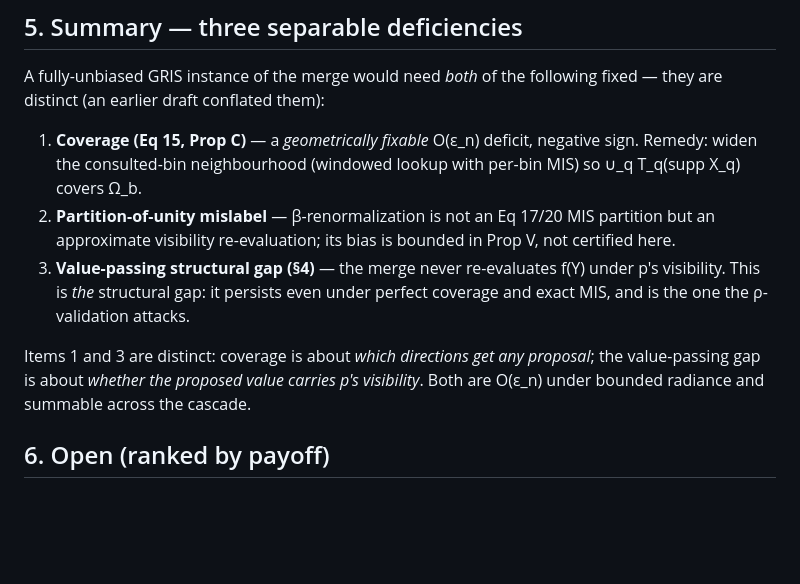
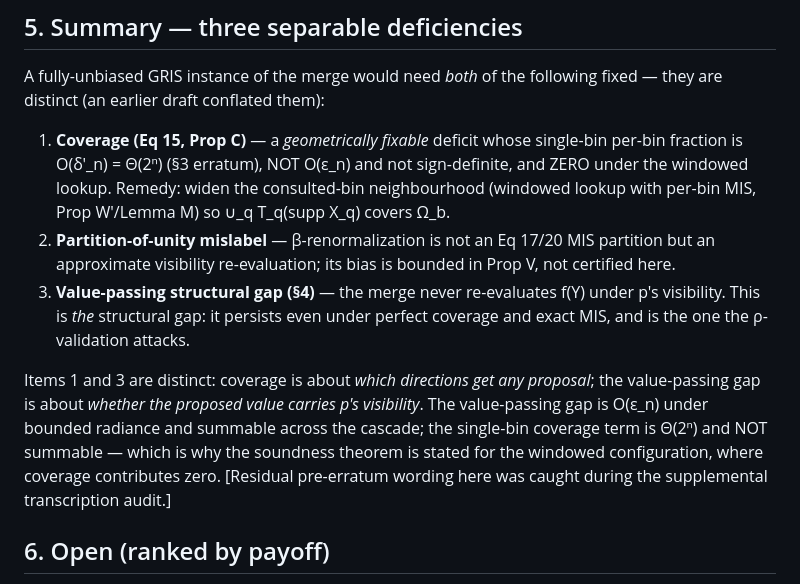
Before and after one commit to ivanyou028/reservoir-cascades, a Markdown page: docs/theory/gris-anchoring.md, the part around the change. Rendered like a GitHub page; blank space fills up the shorter version.

Commit message:
gris-anchoring Sec.5: align residual pre-erratum wording
The Sec.3 coverage-fraction erratum left Sec.5 item 1 ('O(eps) deficit,
negative sign') and the closing line ('Both are O(eps) ... summable')
unchanged - internally inconsistent with the erratum and the restated
theorem. Aligned: single-bin coverage fraction is Theta(2^n), not
sign-definite, zero under the windowed lookup; only the value-passing
gap is O(eps) and summable. Caught by the supplemental transcription
audit.

```diff
--- a/docs/theory/gris-anchoring.md
+++ b/docs/theory/gris-anchoring.md
@@ -198,9 +198,11 @@ bound.**
 A fully-unbiased GRIS instance of the merge would need *both* of the
 following fixed — they are distinct (an earlier draft conflated them):
 
-1. **Coverage (Eq 15, Prop C)** — a *geometrically fixable* O(ε_n) deficit,
-   negative sign. Remedy: widen the consulted-bin neighbourhood (windowed
-   lookup with per-bin MIS) so ∪_q T_q(supp X_q) covers Ω_b.
+1. **Coverage (Eq 15, Prop C)** — a *geometrically fixable* deficit whose
+   single-bin per-bin fraction is O(δ′_n) = Θ(2ⁿ) (§3 erratum), NOT O(ε_n)
+   and not sign-definite, and ZERO under the windowed lookup. Remedy: widen
+   the consulted-bin neighbourhood (windowed lookup with per-bin MIS,
+   Prop W′/Lemma M) so ∪_q T_q(supp X_q) covers Ω_b.
 2. **Partition-of-unity mislabel** — β-renormalization is not an Eq 17/20 MIS
    partition but an approximate visibility re-evaluation; its bias is bounded in
    Prop V, not certified here.
@@ -210,8 +212,11 @@ following fixed — they are distinct (an earlier draft conflated them):
 
 Items 1 and 3 are distinct: coverage is about *which directions get any
 proposal*; the value-passing gap is about *whether the proposed value carries
-p's visibility*. Both are O(ε_n) under bounded radiance and summable across the
-cascade.
+p's visibility*. The value-passing gap is O(ε_n) under bounded radiance and
+summable across the cascade; the single-bin coverage term is Θ(2ⁿ) and NOT
+summable — which is why the soundness theorem is stated for the windowed
+configuration, where coverage contributes zero. [Residual pre-erratum wording
+here was caught during the supplemental transcription audit.]
 
 ## 6. Open (ranked by payoff)
 
```
